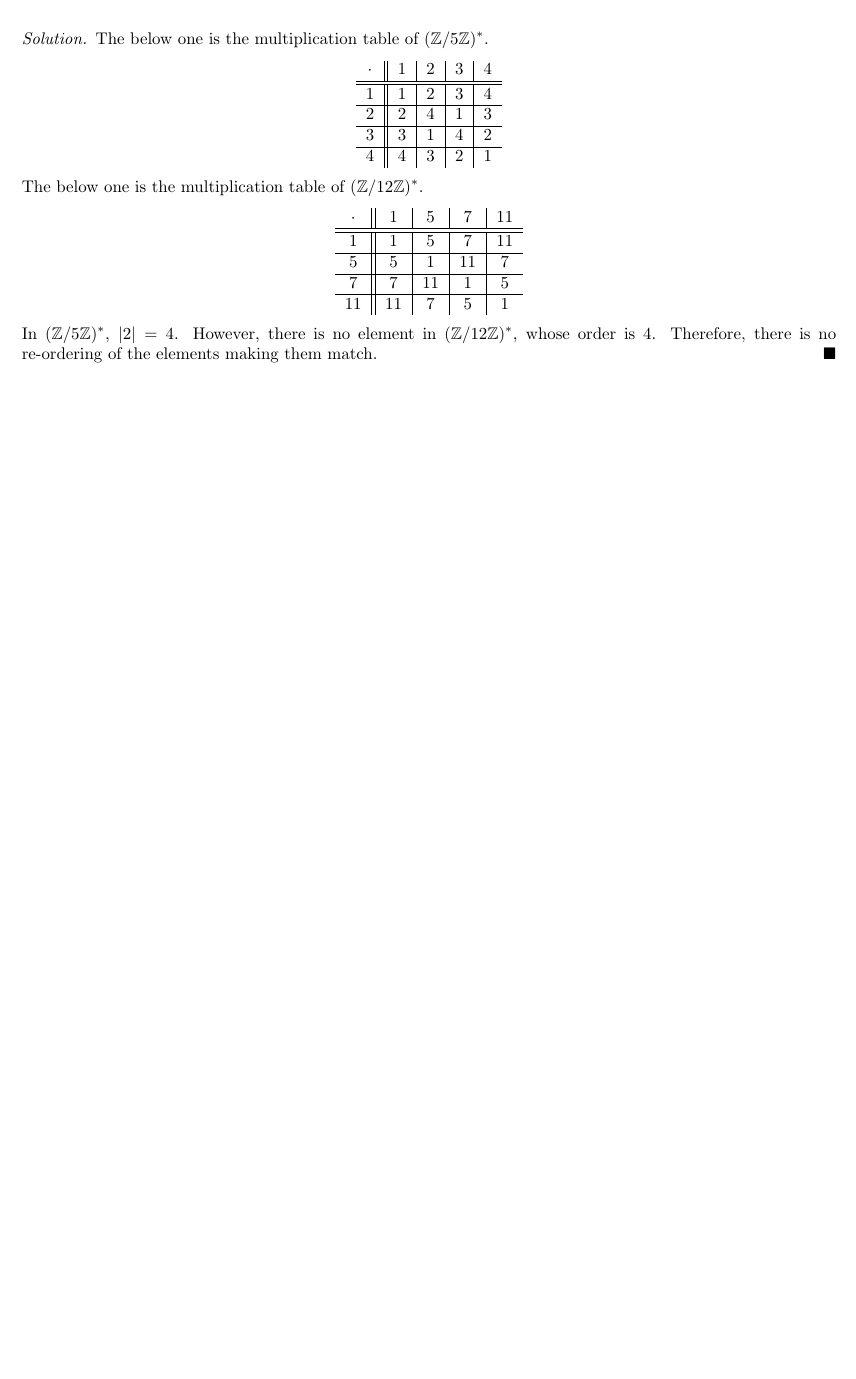
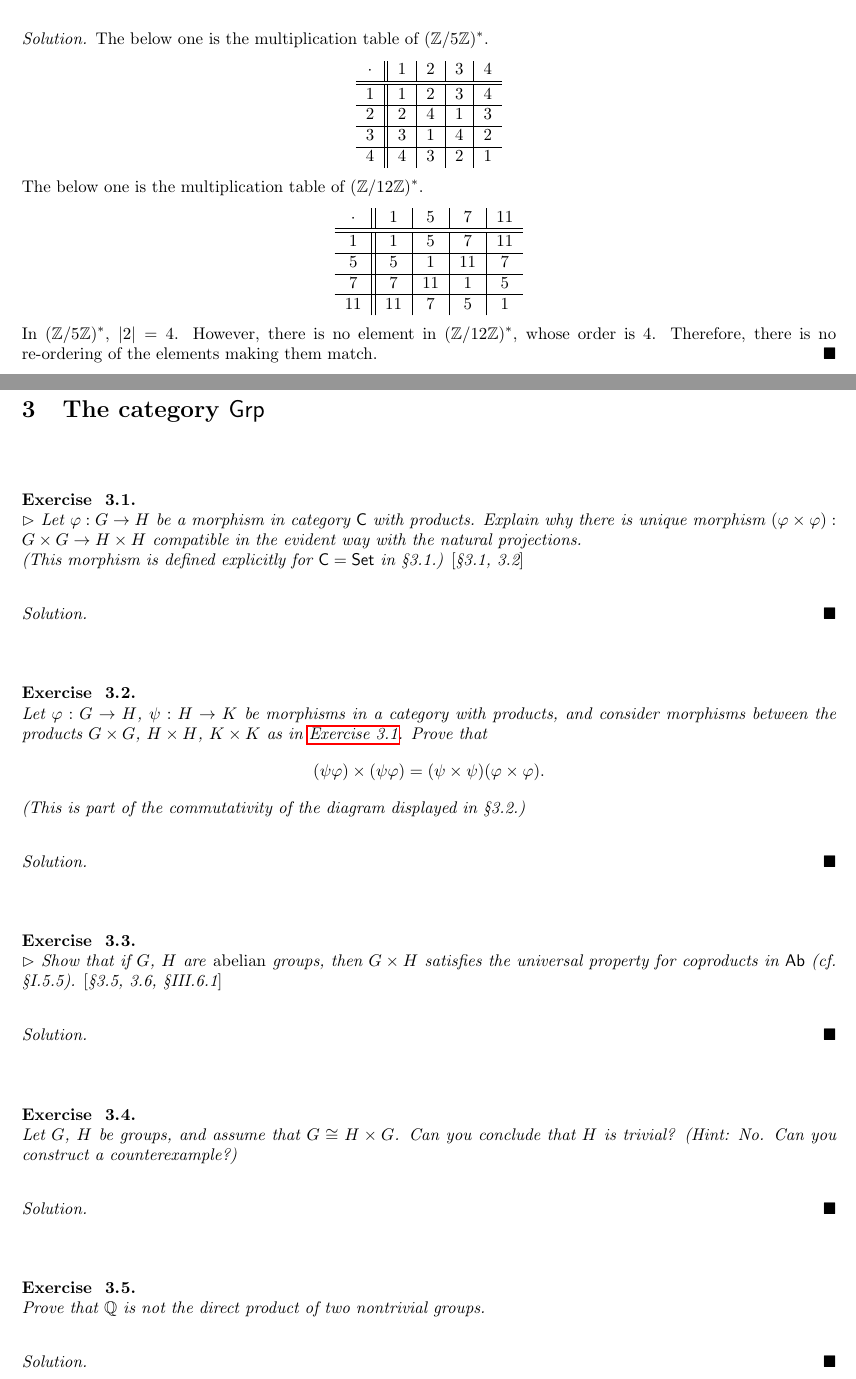
Before and after one commit to choco-bear/solutions-algebra-chapter-0, a LaTeX book (main.tex, which reads assets/Chapter_II.tex): part of page 40 of 40 before the commit and two parts of pages 40 and 41 of 42 after it, the two joined at a grey line, cut so that both start at the same text, the shorter picture padded with empty space. Compiled offline with pdfLaTeX.

Commit message:
Added exercises in section II.3

```diff
--- a/assets/Chapter_II.tex
+++ b/assets/Chapter_II.tex
@@ -458,3 +458,28 @@
 
     In $(\ZZ / 5\ZZ)^*$, $\abs{2} = 4$. However, there is no element in $(\ZZ / 12\ZZ)^*$, whose order is 4. Therefore, there is no re-ordering of the elements making them match.
 }
+
+\newpage
+\section{The category $\Grp$}
+\problem{ %3.1
+    $\vartriangleright$ Let $\varphi : G \to H$ be a morphism in category $\cat{C}$ with products. Explain why there is unique morphism $(\varphi \times \varphi) : G \times G \to H \times H$ compatible in the evident way with the natural projections.
+
+    (This morphism is defined explicitly for $\cat{C} = \Set$ in \S3.1.) \sqref{\S3.1, 3.2}
+}{}
+
+\problem{ %3.2
+    Let $\varphi : G \to H$, $\psi : H \to K$ be morphisms in a category with products, and consider morphisms between the products $G \times G$, $H \times H$, $K \times K$ as in \ref{prob:II.3.1}. Prove that
+    $$ (\psi\varphi) \times (\psi\varphi) = (\psi \times \psi)(\varphi \times \varphi). $$
+    (This is part of the commutativity of the diagram displayed in \S3.2.)
+}{}
+
+\problem{ %3.3
+    $\vartriangleright$ Show that if $G$, $H$ are \emph{abelian} groups, then $G \times H$ satisfies the universal property for coproducts in $\Ab$ (cf. \S I.5.5). \sqref{\S3.5, 3.6, \S III.6.1}
+}{}
+
+\problem{ %3.4
+    Let $G$, $H$ be groups, and assume that $G \cong H \times G$. Can you conclude that $H$ is trivial? (Hint: No. Can you construct a counterexample?)
+}{}
+
+\problem{ %3.5
+    Prove that $\QQ$ is not the direct product of two nontrivial groups.
```
Also changed, not shown: assets/Chapter_II.tex (27 more changed lines).
